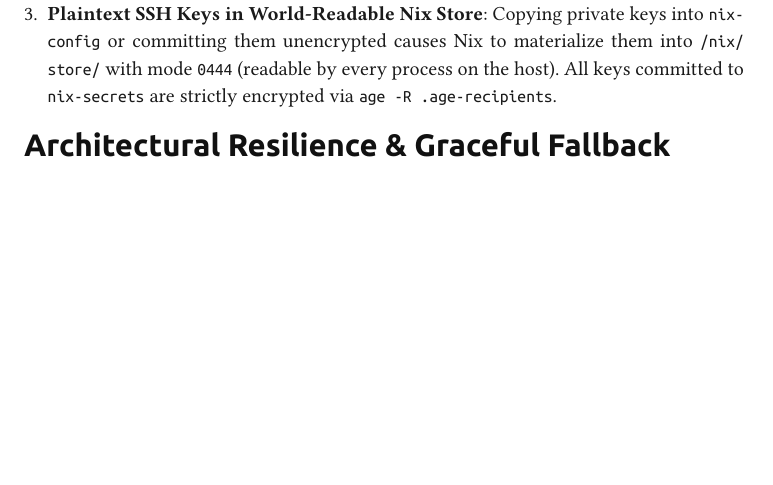
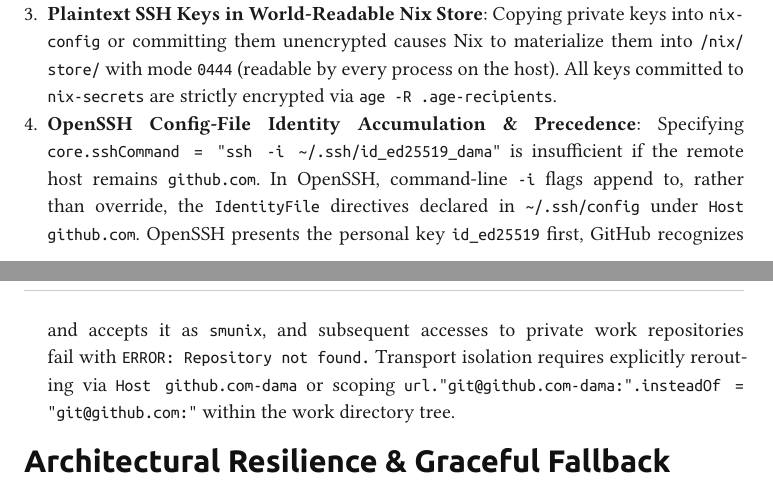
Before and after one commit to smunix/nix-smunix, a Typst document (docs/reports/dual_ssh_identity_routing_architecture.typ): part of page 8 of 9 before the commit and two parts of pages 8 and 9 of 9 after it, the two joined at a grey line, cut so that both start at the same text, the shorter picture padded with empty space. The pictures show the PDF file docs/reports/dual_ssh_identity_routing_architecture.pdf that the author committed with the source.

```diff
--- a/docs/reports/dual_ssh_identity_routing_architecture.typ
+++ b/docs/reports/dual_ssh_identity_routing_architecture.typ
@@ -593,6 +593,7 @@
 1. *SSH Agent Exhaustion (`Too many authentication failures`)*: When using GNOME Keyring / GCR SSH agent, multiple keys accumulate in memory. If `IdentitiesOnly yes` is omitted, the client offers keys in order of arrival. GitHub rejects connections after 6 offerings. Explicit `IdentitiesOnly yes` in both host stanzas completely prevents this exhaustion.
 2. *Unintentional Personal Email Leakage on Work Commits*: If a developer initializes a work repo outside `~/Projects/dama/` without directory scoping, Git falls back to the default `Providence.Salumu@smunix.com`. To mitigate this, both directory scoping (`~/Projects/dama/` and `~/Projects/work/`) and remote URL rewriting (`insteadOf`) are deployed simultaneously.
 3. *Plaintext SSH Keys in World-Readable Nix Store*: Copying private keys into `nix-config` or committing them unencrypted causes Nix to materialize them into `/nix/store/` with mode `0444` (readable by every process on the host). All keys committed to `nix-secrets` are strictly encrypted via `age -R .age-recipients`.
+4. *OpenSSH Config-File Identity Accumulation & Precedence*: Specifying `core.sshCommand = "ssh -i ~/.ssh/id_ed25519_dama"` is insufficient if the remote host remains `github.com`. In OpenSSH, command-line `-i` flags append to, rather than override, the `IdentityFile` directives declared in `~/.ssh/config` under `Host github.com`. OpenSSH presents the personal key `id_ed25519` first, GitHub recognizes and accepts it as `smunix`, and subsequent accesses to private work repositories fail with `ERROR: Repository not found.` Transport isolation requires explicitly rerouting via `Host github.com-dama` or scoping `url."git@github.com-dama:".insteadOf = "git@github.com:"` within the work directory tree.
 
 = Architectural Resilience & Graceful Fallback
 
```
Also changed, not shown: docs/reports/dual_ssh_identity_routing_architecture.pdf, 1 other file.
